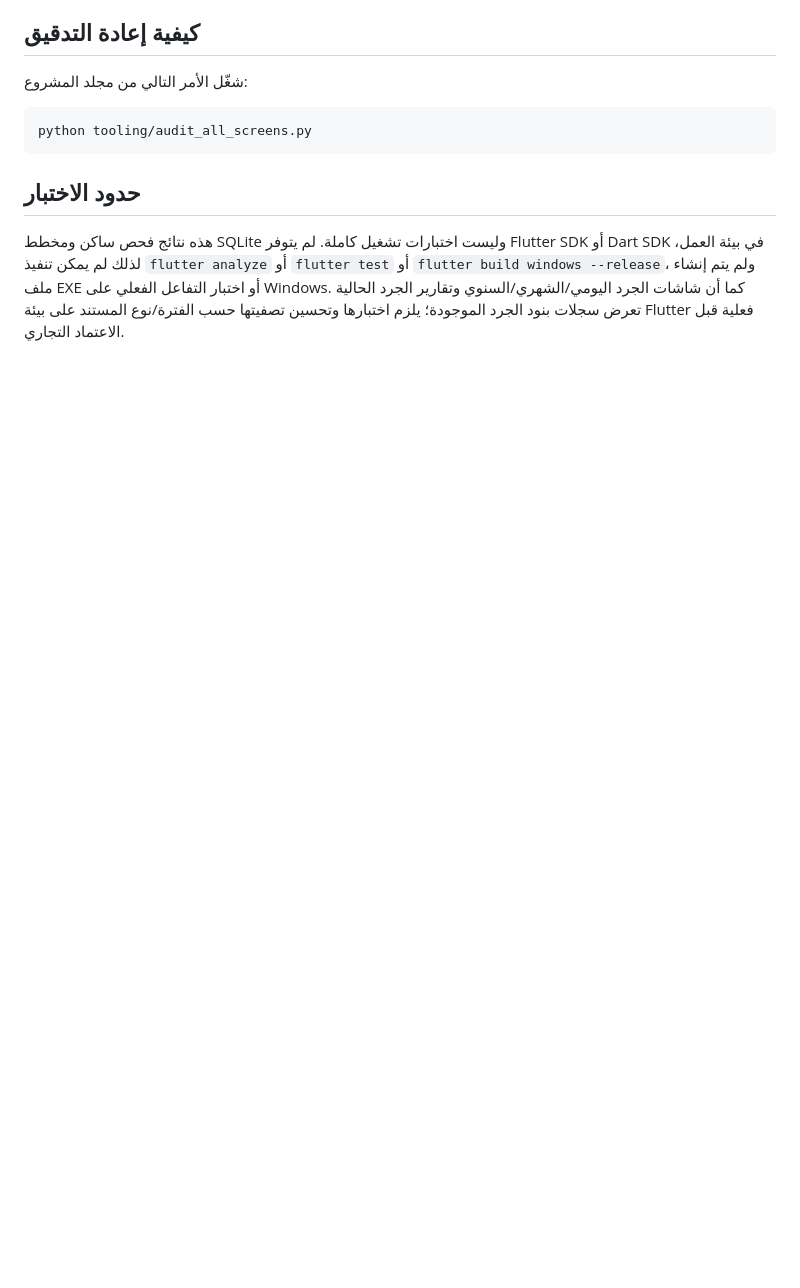
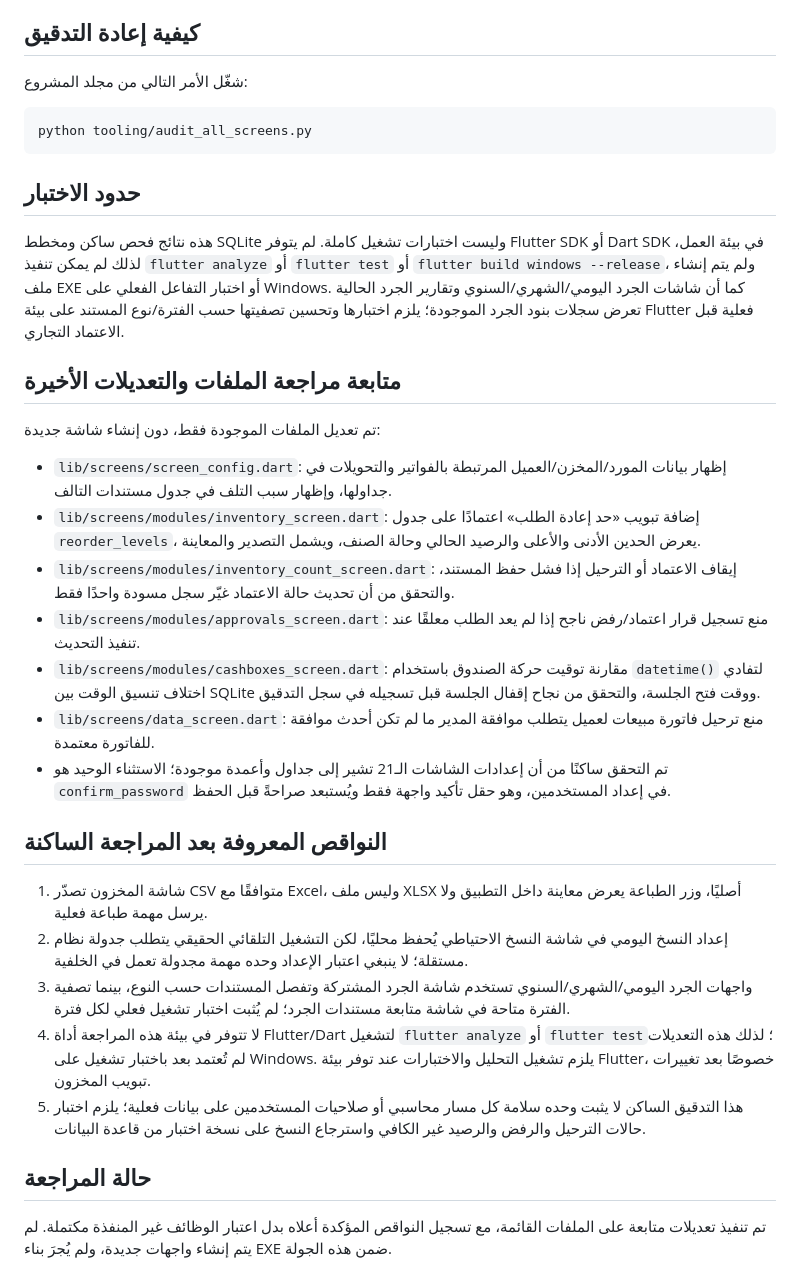
Before and after one commit to abdallah1mohmmed2/Super, a Markdown page: store-erp-flutter/QA_REPORT.md, the part around the change. Rendered like a GitHub page; blank space fills up the shorter version.

Commit message:
Document screen audit fixes and remaining verified gaps

```diff
--- a/store-erp-flutter/QA_REPORT.md
+++ b/store-erp-flutter/QA_REPORT.md
@@ -50,3 +50,28 @@ python tooling/audit_all_screens.py
 
 ## حدود الاختبار
 هذه نتائج فحص ساكن ومخطط SQLite وليست اختبارات تشغيل كاملة. لم يتوفر Flutter SDK أو Dart SDK في بيئة العمل، لذلك لم يمكن تنفيذ `flutter analyze` أو `flutter test` أو `flutter build windows --release`، ولم يتم إنشاء ملف EXE أو اختبار التفاعل الفعلي على Windows. كما أن شاشات الجرد اليومي/الشهري/السنوي وتقارير الجرد الحالية تعرض سجلات بنود الجرد الموجودة؛ يلزم اختبارها وتحسين تصفيتها حسب الفترة/نوع المستند على بيئة Flutter فعلية قبل الاعتماد التجاري.
+
+
+## متابعة مراجعة الملفات والتعديلات الأخيرة
+
+تم تعديل الملفات الموجودة فقط، دون إنشاء شاشة جديدة:
+
+- `lib/screens/screen_config.dart`: إظهار بيانات المورد/المخزن/العميل المرتبطة بالفواتير والتحويلات في جداولها، وإظهار سبب التلف في جدول مستندات التالف.
+- `lib/screens/modules/inventory_screen.dart`: إضافة تبويب «حد إعادة الطلب» اعتمادًا على جدول `reorder_levels`، يعرض الحدين الأدنى والأعلى والرصيد الحالي وحالة الصنف، ويشمل التصدير والمعاينة.
+- `lib/screens/modules/inventory_count_screen.dart`: إيقاف الاعتماد أو الترحيل إذا فشل حفظ المستند، والتحقق من أن تحديث حالة الاعتماد غيّر سجل مسودة واحدًا فقط.
+- `lib/screens/modules/approvals_screen.dart`: منع تسجيل قرار اعتماد/رفض ناجح إذا لم يعد الطلب معلقًا عند تنفيذ التحديث.
+- `lib/screens/modules/cashboxes_screen.dart`: مقارنة توقيت حركة الصندوق باستخدام `datetime()` لتفادي اختلاف تنسيق الوقت بين SQLite ووقت فتح الجلسة، والتحقق من نجاح إقفال الجلسة قبل تسجيله في سجل التدقيق.
+- `lib/screens/data_screen.dart`: منع ترحيل فاتورة مبيعات لعميل يتطلب موافقة المدير ما لم تكن أحدث موافقة للفاتورة معتمدة.
+- تم التحقق ساكنًا من أن إعدادات الشاشات الـ21 تشير إلى جداول وأعمدة موجودة؛ الاستثناء الوحيد هو `confirm_password` في إعداد المستخدمين، وهو حقل تأكيد واجهة فقط ويُستبعد صراحةً قبل الحفظ.
+
+## النواقص المعروفة بعد المراجعة الساكنة
+
+1. شاشة المخزون تصدّر CSV متوافقًا مع Excel، وليس ملف XLSX أصليًا، وزر الطباعة يعرض معاينة داخل التطبيق ولا يرسل مهمة طباعة فعلية.
+2. إعداد النسخ اليومي في شاشة النسخ الاحتياطي يُحفظ محليًا، لكن التشغيل التلقائي الحقيقي يتطلب جدولة نظام مستقلة؛ لا ينبغي اعتبار الإعداد وحده مهمة مجدولة تعمل في الخلفية.
+3. واجهات الجرد اليومي/الشهري/السنوي تستخدم شاشة الجرد المشتركة وتفصل المستندات حسب النوع، بينما تصفية الفترة متاحة في شاشة متابعة مستندات الجرد؛ لم يُثبت اختبار تشغيل فعلي لكل فترة.
+4. لا تتوفر في بيئة هذه المراجعة أداة Flutter/Dart لتشغيل `flutter analyze` أو `flutter test`؛ لذلك هذه التعديلات لم تُعتمد بعد باختبار تشغيل على Windows. يلزم تشغيل التحليل والاختبارات عند توفر بيئة Flutter، خصوصًا بعد تغييرات تبويب المخزون.
+5. هذا التدقيق الساكن لا يثبت وحده سلامة كل مسار محاسبي أو صلاحيات المستخدمين على بيانات فعلية؛ يلزم اختبار حالات الترحيل والرفض والرصيد غير الكافي واسترجاع النسخ على نسخة اختبار من قاعدة البيانات.
+
+## حالة المراجعة
+
+تم تنفيذ تعديلات متابعة على الملفات القائمة، مع تسجيل النواقص المؤكدة أعلاه بدل اعتبار الوظائف غير المنفذة مكتملة. لم يتم إنشاء واجهات جديدة، ولم يُجرَ بناء EXE ضمن هذه الجولة.
```
